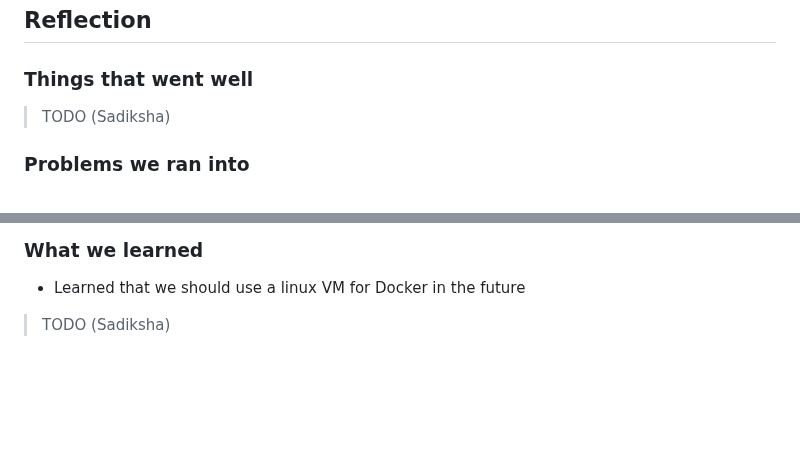
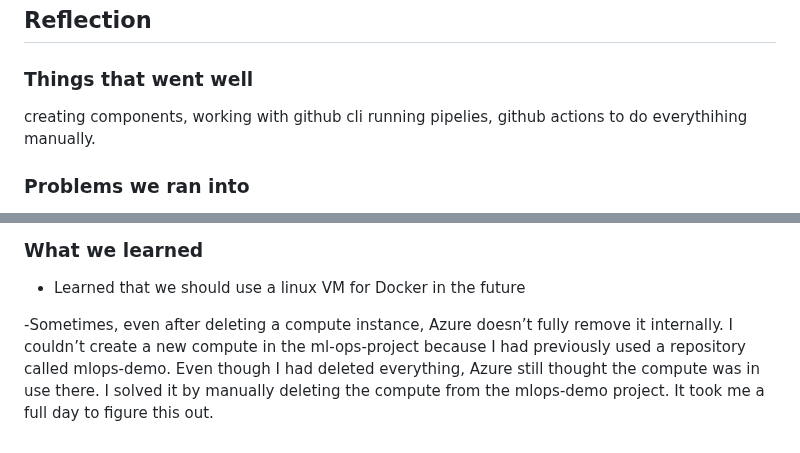
Before and after one commit to LarsMws/mlops-project, a Markdown page: README.md, 2 parts joined by grey strips. GitHub-like rendering; blank space fills up the shorter version.

```diff
--- a/README.md
+++ b/README.md
@@ -170,7 +170,7 @@ Once the new release is pushed to the repository, all other deployment steps are
 
 ## Reflection
 ### Things that went well
-> TODO (Sadiksha)
+creating components, working with github cli running pipelies, github actions to do everythihing manually.
 
 ### Problems we ran into
 We originally planned to use a persistent volume for the model and mount this to the api's deployment. This way, we could've updated the model locally (using a github runner) without having to rebuild the api's Docker image. It also seemed more logical to keep the model separate from the rest of the codebase, so we wouldn't run into synchronization issues. Unfortunately, we ran into a problem with the file mounts which we couldn't seem to figure out. For some reason, the k8s distribution from Docker Desktop tried to resolve the given `hostPath` on some random debian distro (not docker-desktop), which didn't have access to the host's filesystem. When debugging, we did notice that `/mnt/host/c/` was added before the given path internally, which would be the correct file path for the docker-desktop distro. For this reason, we used an alternative strategy as described above.
@@ -178,4 +178,5 @@ We originally planned to use a persistent volume for the model and mount this to
 
 ### What we learned
 - Learned that we should use a linux VM for Docker in the future
-> TODO (Sadiksha)
+
+-Sometimes, even after deleting a compute instance, Azure doesn’t fully remove it internally. I couldn’t create a new compute in the ml-ops-project because I had previously used a repository called mlops-demo. Even though I had deleted everything, Azure still thought the compute was in use there. I solved it by manually deleting the compute from the mlops-demo project. It took me a full day to figure this out.
```
